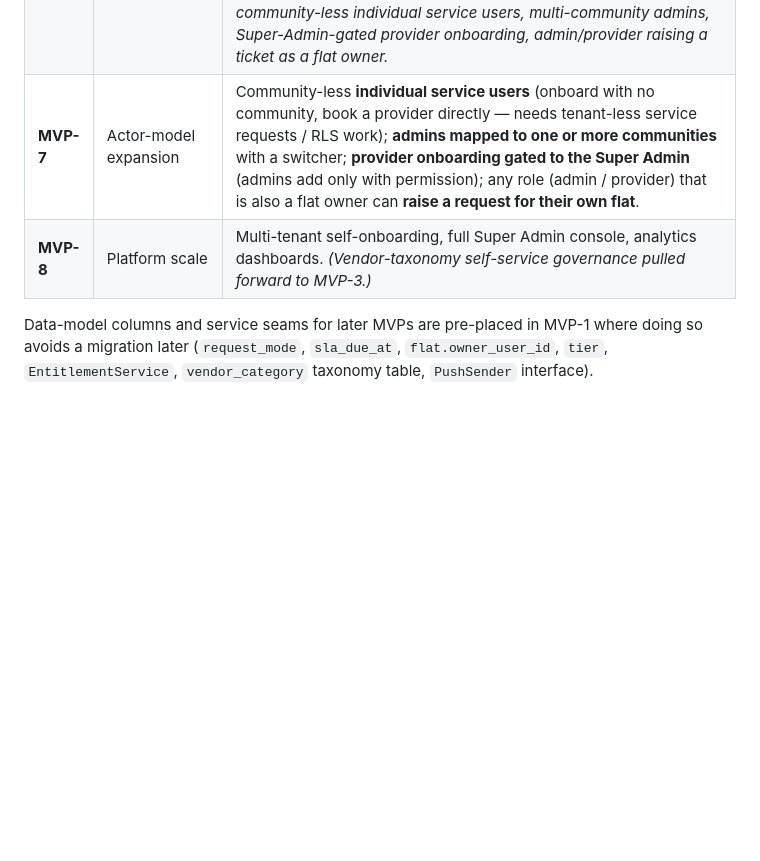
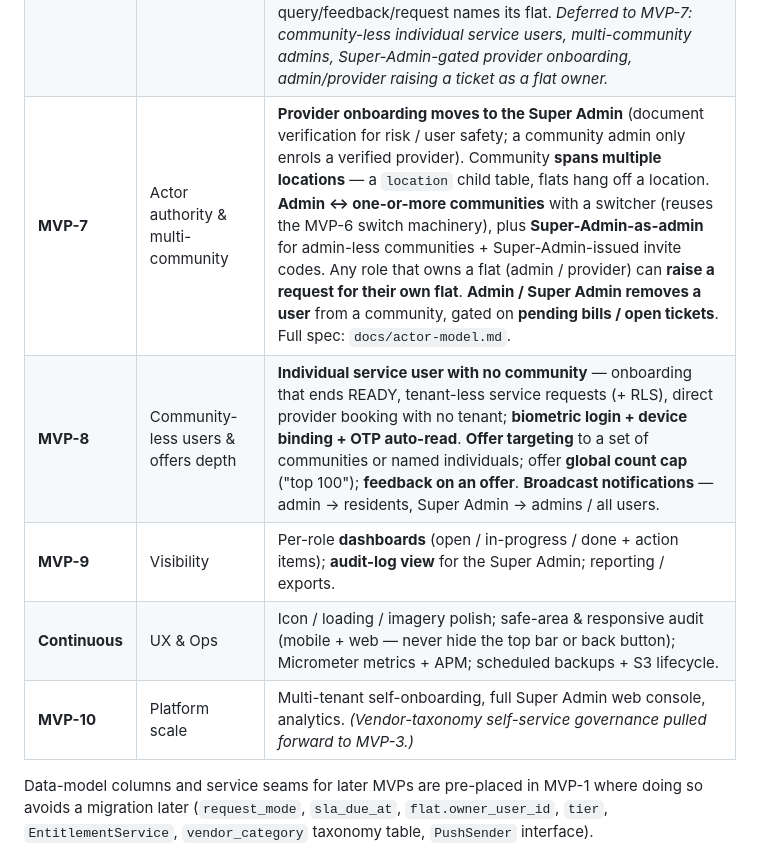
Before and after one commit to anandhakumar-g/anandhakumar-g, a Markdown page: docs/roadmap.md, the part around the change. Rendered like a GitHub page; blank space fills up the shorter version.

```diff
--- a/docs/roadmap.md
+++ b/docs/roadmap.md
@@ -13,8 +13,11 @@ is planned.**
 | **MVP-4** | **Monetization on** ✅ *shipped* | Subscription plans for **communities and vendors** (`com.singlepoint.billing`), lazy FREE default plan so nothing that worked before breaks; `EntitlementService` flipped from a no-op seam to real enforcement — per-calendar-month quotas (`TICKETS_PER_MONTH` / `ADMIN_SEATS` / `OFFERS_PER_MONTH` / `DIRECTORY_LISTING`) return `402 SP-402-QUOTA`, and a lapsed paid plan goes **read-only** (`402 SP-402-SUBSCRIPTION`) after a 7-day grace window — reads always keep working, core ticketing is never metered. Per-period invoices paid through the existing `PaymentGateway` (one-off pay link; Super Admin can also `comp` / `mark-paid`); `BillingRenewalJob` handles period roll → `PAST_DUE` → grace → `EXPIRED`. Manual Super-Admin **Featured vendor tier** (`service_provider.tier`) floats a vendor to the top of the directory + offers feed. Super Admin "Billing" tab + Admin/Provider plan cards (usage bars, pay, self-upgrade). *Deferred: recurring auto-charge, proration, dunning, per-resident plans.* |
 | **MVP-5** | **Ticketing depth** ✅ *shipped* | Resident **approval-of-allocation gate** — tenant-configurable, an assigned ticket parks in `PENDING_RESIDENT_APPROVAL` and the provider is engaged only after the resident approves (or declines with a reason). **SLA tracking + breach alerts** — `SlaBreachJob` flags an overdue open ticket once and alerts admins + provider (alert-and-flag only). **Reroute / audit polish** — reroute, provider decline and `ON_HOLD` require a reason; the timeline shows actor names. **Provider ratings aggregation** — `service_provider.rating_avg` / `rating_count`, recomputed on close, sortable in the picker. **Ticket-category admin** — Super Admin owns the global catalogue + any community's list; a community self-manages when `tenant.category_admin = COMMUNITY`. **WhatsApp channel** — additive delivery for ticket notifications, gated by the `WHATSAPP_NOTIFICATIONS` plan entitlement + a per-user opt-in; profile-split sender (log / Meta Cloud API). **Provider directory management + availability** — admin edit / per-community deactivate-restore, provider self-service profile + `AVAILABLE/BUSY/AWAY` (advisory), resident `away_until`. **PII hardening** — ticket free-text + addresses encrypted at rest (`PiiBackfillRunner` for legacy rows), service address masked for non-parties, `@AuditRead` on contact/location reads. *Deferred: name-at-rest encryption, multi-key rotation impl, WhatsApp for promos, allocation-approval timeout, SLA auto-escalation.* |
 | **MVP-6** | **Reach expansion** ✅ *shipped* | **Switch-community** — `POST /me/active-community` re-mints a token scoped to another of the resident's communities; `POST /auth/refresh` (fixes the approved-resident stale-token gap); `POST /me/memberships/{t}/leave` (EXITs + flat unlink + fallback). **Direct-to-Provider** — `tenant.direct_service_enabled` (Super Admin + community admin); contact-free `GET /providers`; `POST /tickets` with `providerId` → `request_mode = DIRECT_SERVICE`, straight to `ASSIGNED`; on a provider decline the resident re-picks (`POST /tickets/{id}/rebook`). **Household model** — a `user_tenant_membership` is now user↔flat; `household_role` PRIMARY/SECONDARY; a PRIMARY issues `HOUSEHOLD` invite codes (family joins as SECONDARY, no admin step); one user can hold flats in several communities or several flats in one; **`flatId` is required on raise** once you're in a flat, and every query/feedback/request names its flat. *Deferred to MVP-7: community-less individual service users, multi-community admins, Super-Admin-gated provider onboarding, admin/provider raising a ticket as a flat owner.* |
-| **MVP-7** | Actor-model expansion | Community-less **individual service users** (onboard with no community, book a provider directly — needs tenant-less service requests / RLS work); **admins mapped to one or more communities** with a switcher; **provider onboarding gated to the Super Admin** (admins add only with permission); any role (admin / provider) that is also a flat owner can **raise a request for their own flat**. |
-| **MVP-8** | Platform scale | Multi-tenant self-onboarding, full Super Admin console, analytics dashboards. *(Vendor-taxonomy self-service governance pulled forward to MVP-3.)* |
+| **MVP-7** | Actor authority & multi-community | **Provider onboarding moves to the Super Admin** (document verification for risk / user safety; a community admin only enrols a verified provider). Community **spans multiple locations** — a `location` child table, flats hang off a location. **Admin ↔ one-or-more communities** with a switcher (reuses the MVP-6 switch machinery), plus **Super-Admin-as-admin** for admin-less communities + Super-Admin-issued invite codes. Any role that owns a flat (admin / provider) can **raise a request for their own flat**. **Admin / Super Admin removes a user** from a community, gated on **pending bills / open tickets**. Full spec: `docs/actor-model.md`. |
+| **MVP-8** | Community-less users & offers depth | **Individual service user with no community** — onboarding that ends READY, tenant-less service requests (+ RLS), direct provider booking with no tenant; **biometric login + device binding + OTP auto-read**. **Offer targeting** to a set of communities or named individuals; offer **global count cap** ("top 100"); **feedback on an offer**. **Broadcast notifications** — admin → residents, Super Admin → admins / all users. |
+| **MVP-9** | Visibility | Per-role **dashboards** (open / in-progress / done + action items); **audit-log view** for the Super Admin; reporting / exports. |
+| **Continuous** | UX & Ops | Icon / loading / imagery polish; safe-area & responsive audit (mobile + web — never hide the top bar or back button); Micrometer metrics + APM; scheduled backups + S3 lifecycle. |
+| **MVP-10** | Platform scale | Multi-tenant self-onboarding, full Super Admin web console, analytics. *(Vendor-taxonomy self-service governance pulled forward to MVP-3.)* |
 
 Data-model columns and service seams for later MVPs are pre-placed in MVP-1 where doing so
 avoids a migration later (`request_mode`, `sla_due_at`, `flat.owner_user_id`, `tier`,
```
Also changed, not shown: docs/actor-model.md (added, +106 -0 lines).
